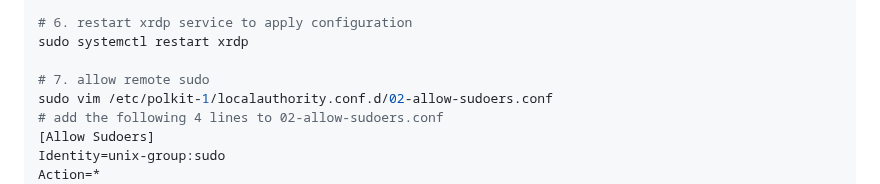
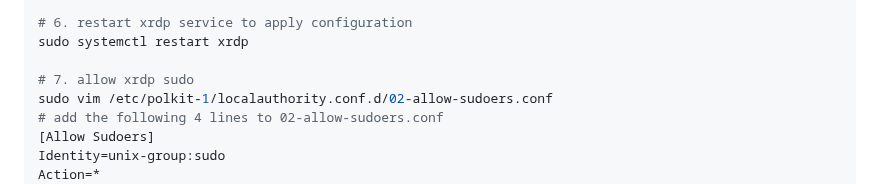
Before and after one commit to ufidon/netpro, a Markdown page: labs/lab01/README.md, the part around the change. Drawn GitHub-style.

Commit message:
xrdp sudo

```diff
--- a/labs/lab01/README.md
+++ b/labs/lab01/README.md
@@ -245,7 +245,7 @@ sudo sed -i.bak '/^new_cursors=true/ s/true/false/' /etc/xrdp/xrdp.ini
 # 6. restart xrdp service to apply configuration
 sudo systemctl restart xrdp
 
-# 7. allow remote sudo
+# 7. allow xrdp sudo
 sudo vim /etc/polkit-1/localauthority.conf.d/02-allow-sudoers.conf
 # add the following 4 lines to 02-allow-sudoers.conf
 [Allow Sudoers]
```
